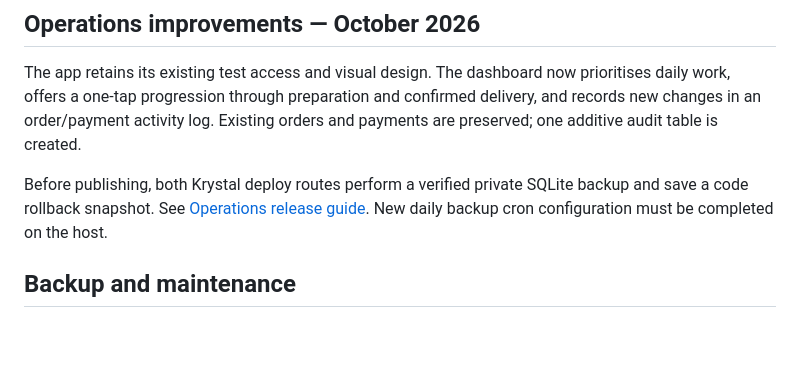
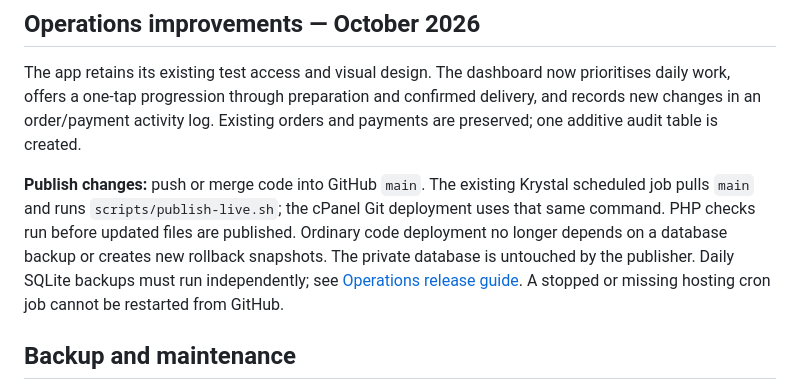
Before and after one commit to jamesjlynch/ankh-admin, a Markdown page: README.md, the part around the change. Drawn GitHub-style; blank space fills up the shorter version.

Commit message:
docs: explain GitHub main to Krystal single-step publishing

```diff
--- a/README.md
+++ b/README.md
@@ -30,7 +30,7 @@ Setup is terminal-only and refuses to replace existing configuration. No passwor
 ## Operations improvements — October 2026
 The app retains its existing test access and visual design. The dashboard now prioritises daily work, offers a one-tap progression through preparation and confirmed delivery, and records new changes in an order/payment activity log. Existing orders and payments are preserved; one additive audit table is created.
 
-Before publishing, both Krystal deploy routes perform a verified private SQLite backup and save a code rollback snapshot. See [Operations release guide](docs/OPERATIONS-TESTMODE-RELEASE.md). New daily backup cron configuration must be completed on the host.
+**Publish changes:** push or merge code into GitHub `main`. The existing Krystal scheduled job pulls `main` and runs `scripts/publish-live.sh`; the cPanel Git deployment uses that same command. PHP checks run before updated files are published. Ordinary code deployment no longer depends on a database backup or creates new rollback snapshots. The private database is untouched by the publisher. Daily SQLite backups must run independently; see [Operations release guide](docs/OPERATIONS-TESTMODE-RELEASE.md). A stopped or missing hosting cron job cannot be restarted from GitHub.
 
 ## Backup and maintenance
 Back up the private configuration and database using your hosting backup system. Keep backups outside public_html. A backup of GitHub alone does not include orders. For live SQLite backups use SQLite's backup mechanism or take the app offline during the copy; do not assume copying a busy database is consistent.
```
